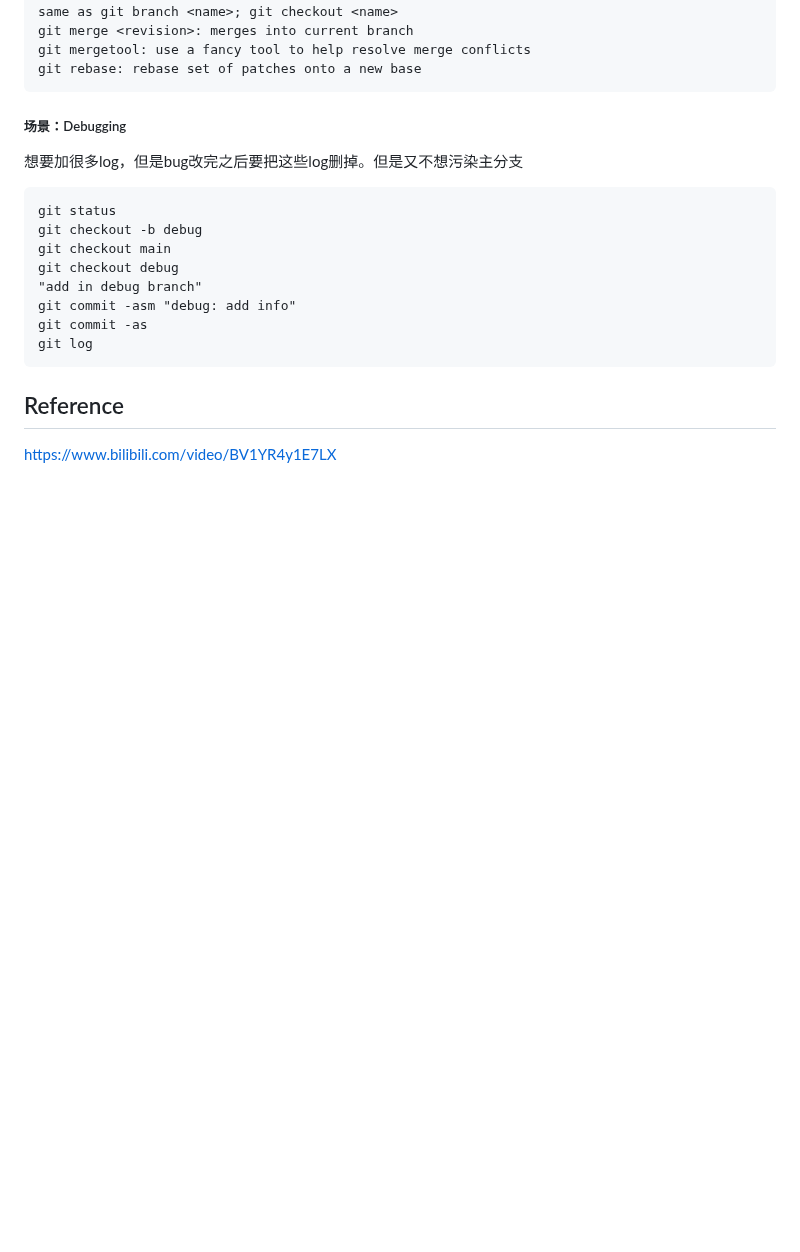
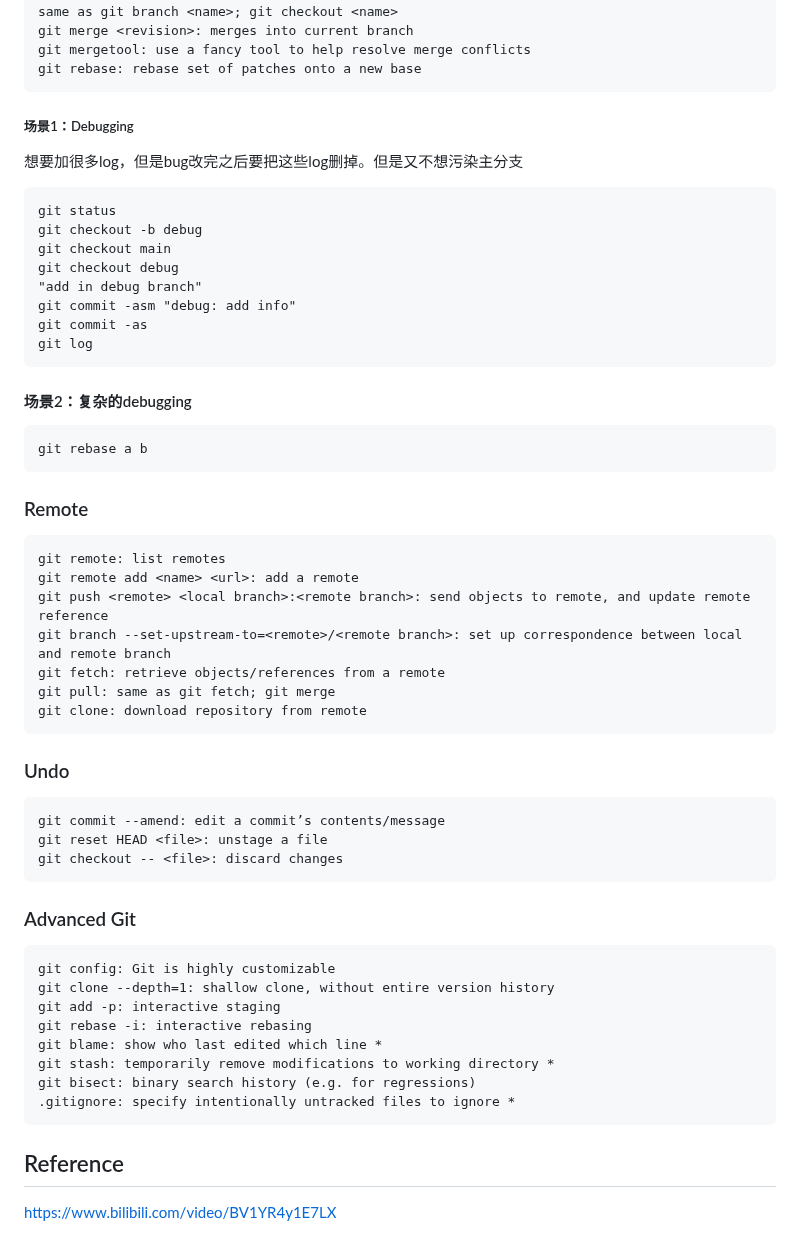
Before and after one commit to jssonx/quick-reference, a Markdown page: git/git.md, the part around the change. Rendered like a GitHub page; blank space fills up the shorter version.

Commit message:
DOCS: git.md v1
Completed the first version of the notes.

Signed-off-by: jsson <yx546@cornell.edu>

````diff
--- a/git/git.md
+++ b/git/git.md
@@ -174,7 +174,7 @@ git merge <revision>: merges into current branch
 git mergetool: use a fancy tool to help resolve merge conflicts
 git rebase: rebase set of patches onto a new base
 ```
-##### 场景：Debugging
+##### 场景1：Debugging
 想要加很多log，但是bug改完之后要把这些log删掉。但是又不想污染主分支
 
 ```
@@ -188,6 +188,40 @@ git commit -as
 git log
 ```
 
+#### 场景2：复杂的debugging
+```
+git rebase a b
+```
+
+### Remote
+```
+git remote: list remotes
+git remote add <name> <url>: add a remote
+git push <remote> <local branch>:<remote branch>: send objects to remote, and update remote reference
+git branch --set-upstream-to=<remote>/<remote branch>: set up correspondence between local and remote branch
+git fetch: retrieve objects/references from a remote
+git pull: same as git fetch; git merge
+git clone: download repository from remote
+```
+
+### Undo
+```
+git commit --amend: edit a commit’s contents/message
+git reset HEAD <file>: unstage a file
+git checkout -- <file>: discard changes
+```
+
+### Advanced Git
+```
+git config: Git is highly customizable
+git clone --depth=1: shallow clone, without entire version history
+git add -p: interactive staging
+git rebase -i: interactive rebasing
+git blame: show who last edited which line *
+git stash: temporarily remove modifications to working directory *
+git bisect: binary search history (e.g. for regressions)
+.gitignore: specify intentionally untracked files to ignore *
+```
 
 ## Reference
 https://www.bilibili.com/video/BV1YR4y1E7LX
````
